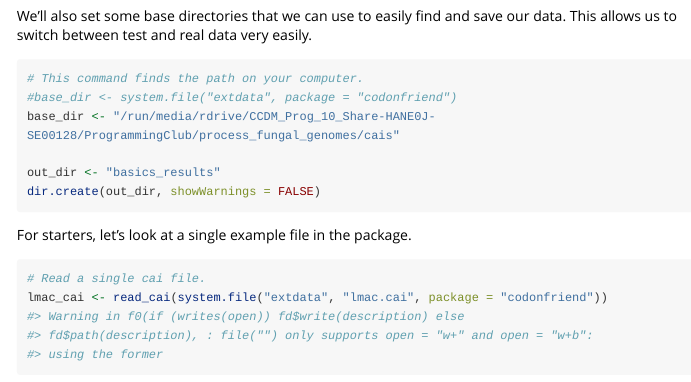
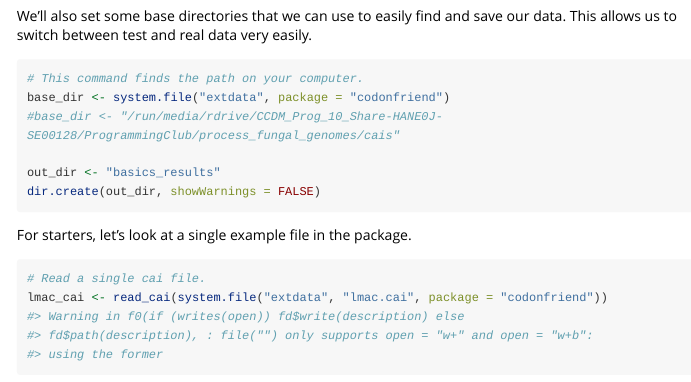
Before and after one commit to CCDM-Programming-Club/codonfriend, an R Markdown document (vignettes/basics.Rmd): the page in a window 1100 px wide, from 590 px down. Rendered offline with R 4.5, knitr and Pandoc, with nearby package versions; some code elsewhere in the file could not run offline; long lines of code are wrapped.

Commit message:
Changed directory

````diff
--- a/vignettes/basics.Rmd
+++ b/vignettes/basics.Rmd
@@ -39,8 +39,8 @@ This allows us to switch between test and real data very easily.
 
 ```{r}
 # This command finds the path on your computer.
-#base_dir <- system.file("extdata", package = "codonfriend")
-base_dir <- "/run/media/rdrive/CCDM_Prog_10_Share-HANE0J-SE00128/ProgrammingClub/process_fungal_genomes/cais"
+base_dir <- system.file("extdata", package = "codonfriend")
+#base_dir <- "/run/media/rdrive/CCDM_Prog_10_Share-HANE0J-SE00128/ProgrammingClub/process_fungal_genomes/cais"
 
 out_dir <- "basics_results"
 dir.create(out_dir, showWarnings = FALSE)
````
